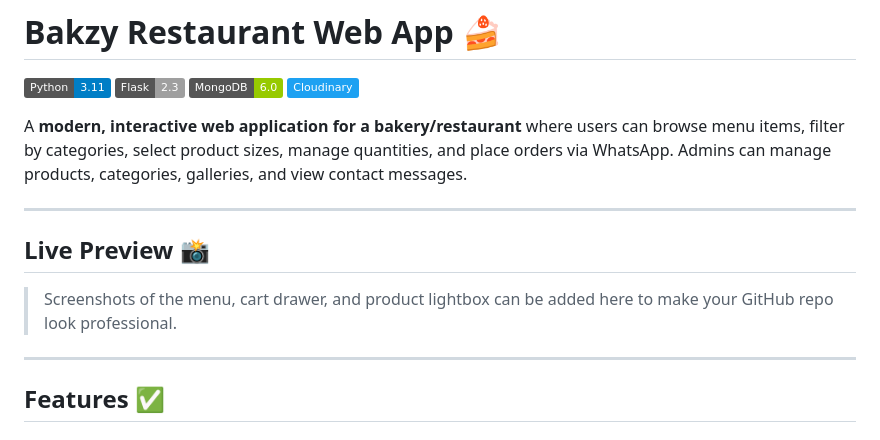
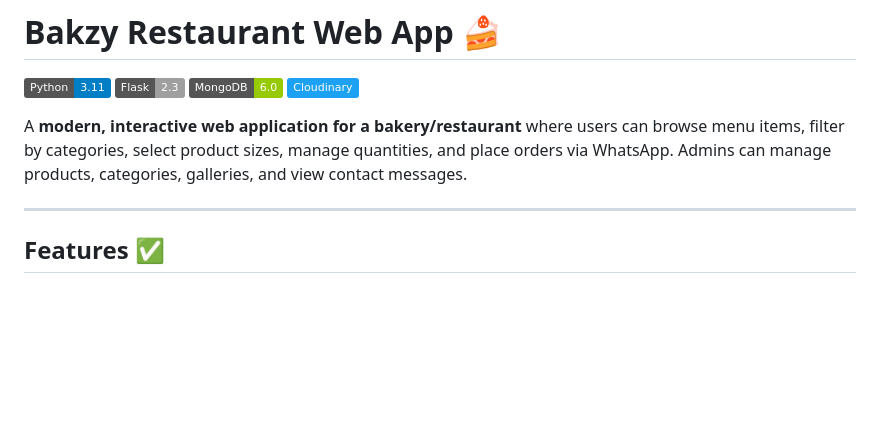
Before and after one commit to azrapatvi/bakzy, a Markdown page: README.md, the part around the change. Rendered like a GitHub page; badges without logos; blank space fills up the shorter version.

```diff
--- a/README.md
+++ b/README.md
@@ -9,10 +9,6 @@ A **modern, interactive web application for a bakery/restaurant** where users ca
 
 ---
 
-## Live Preview 📸
-> Screenshots of the menu, cart drawer, and product lightbox can be added here to make your GitHub repo look professional.
-
----
 
 ## Features ✅
 
```
